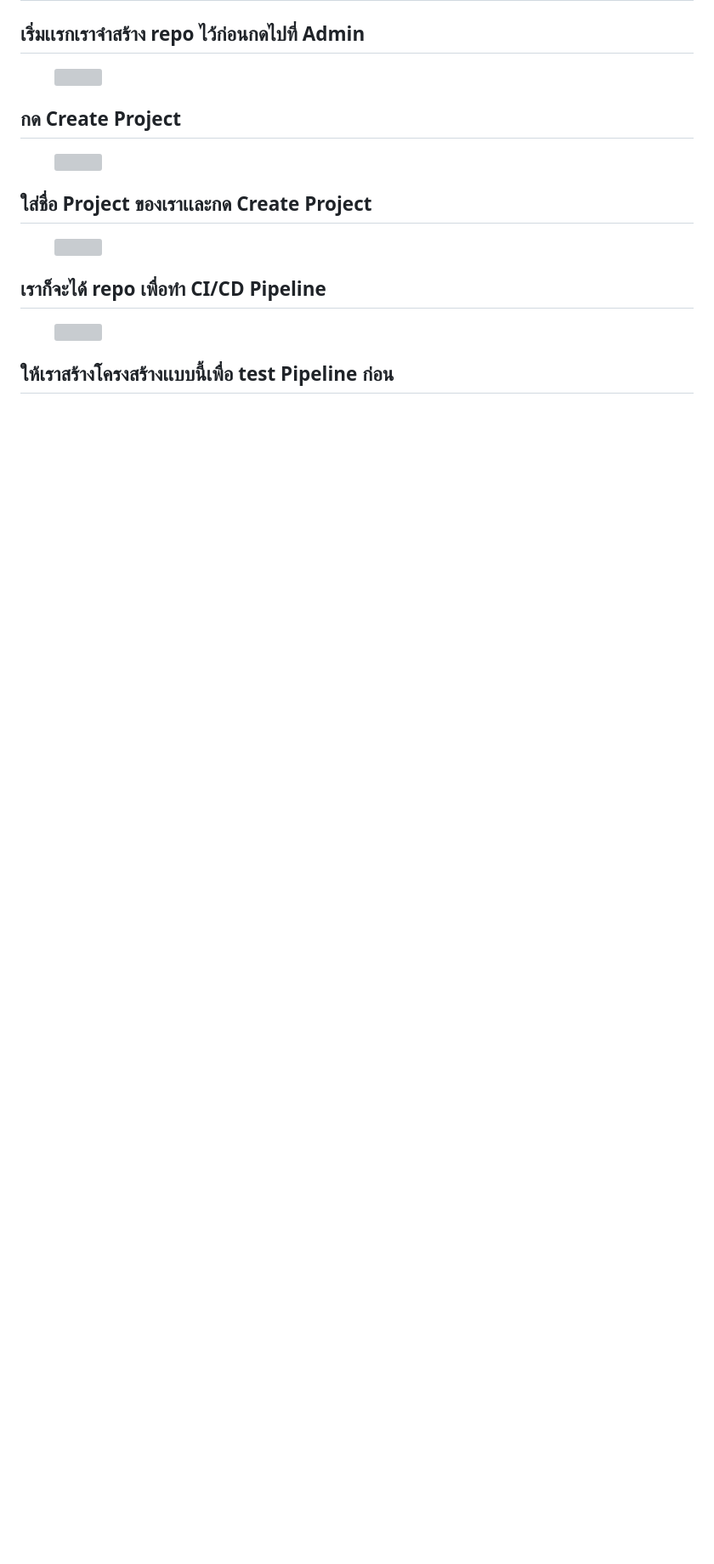
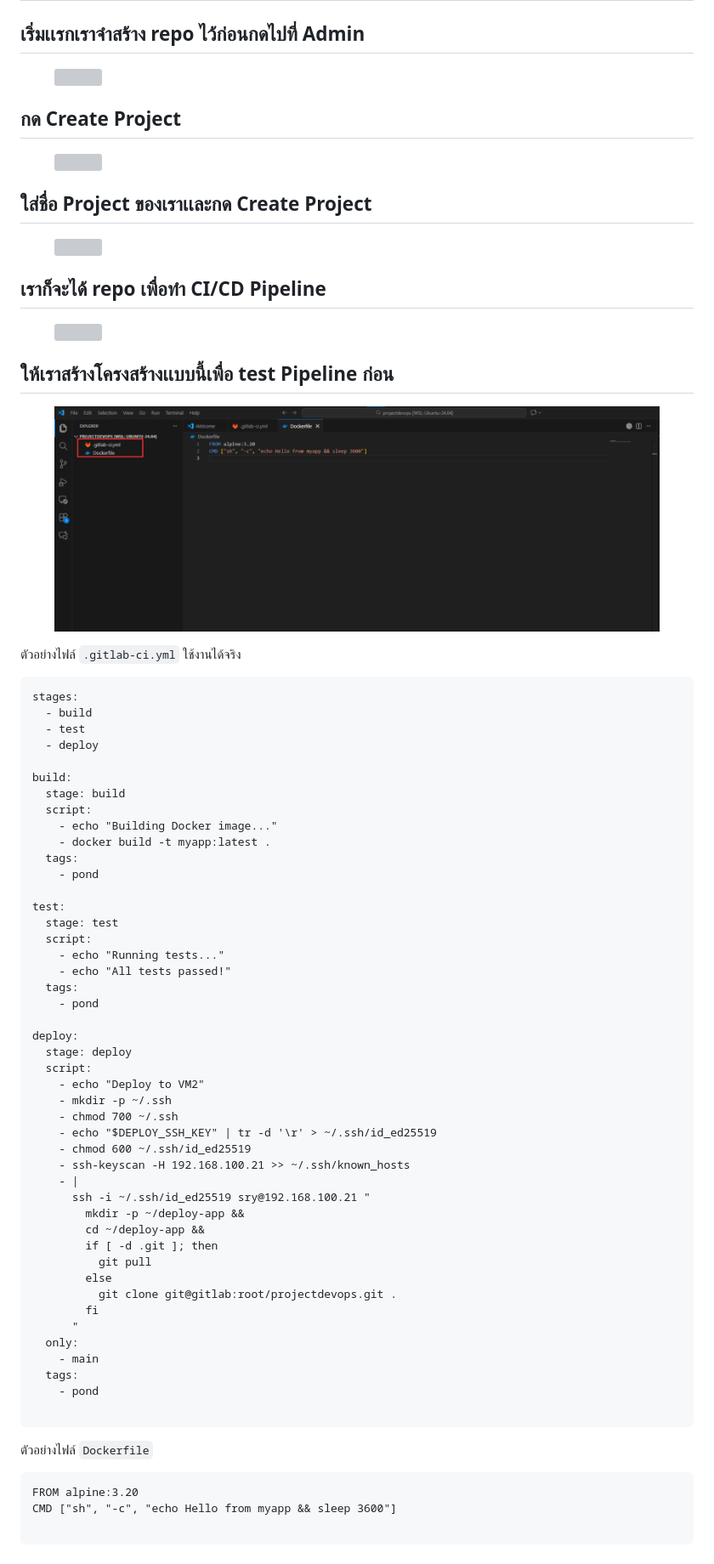
Before and after one commit to Arminxrr/devops-teaching-guide, a Markdown page: pipeline/ci-cd-pipeline.md, the part around the change. Shown: that part at 85% size. Rendered like a GitHub page; pictures changed too: .gitbook/assets/Untitled design (3).png (added); blank space fills up the shorter version; grey boxes are pictures that could not be loaded.

Commit message:
GITBOOK-67: akp43962's Dec 12 changes

````diff
--- a/pipeline/ci-cd-pipeline.md
+++ b/pipeline/ci-cd-pipeline.md
@@ -24,3 +24,63 @@ description: >-
 <figure><img src="../.gitbook/assets/4 (3).png" alt=""><figcaption></figcaption></figure>
 
 ## ให้เราสร้างโครงสร้างเเบบนี้เพื่อ test Pipeline ก่อน
+
+<figure><img src="../.gitbook/assets/Untitled design (3).png" alt=""><figcaption></figcaption></figure>
+
+ตัวอย่างไฟล์   `.gitlab-ci.yml`   ใช้งานได้จริง
+
+```shellscript
+stages:
+  - build
+  - test
+  - deploy
+
+build:
+  stage: build
+  script:
+    - echo "Building Docker image..."
+    - docker build -t myapp:latest .
+  tags:
+    - pond
+
+test:
+  stage: test
+  script:
+    - echo "Running tests..."
+    - echo "All tests passed!"
+  tags:
+    - pond
+
+deploy:
+  stage: deploy
+  script:
+    - echo "Deploy to VM2"
+    - mkdir -p ~/.ssh
+    - chmod 700 ~/.ssh
+    - echo "$DEPLOY_SSH_KEY" | tr -d '\r' > ~/.ssh/id_ed25519
+    - chmod 600 ~/.ssh/id_ed25519
+    - ssh-keyscan -H 192.168.100.21 >> ~/.ssh/known_hosts
+    - |
+      ssh -i ~/.ssh/id_ed25519 sry@192.168.100.21 "
+        mkdir -p ~/deploy-app &&
+        cd ~/deploy-app &&
+        if [ -d .git ]; then
+          git pull
+        else
+          git clone git@gitlab:root/projectdevops.git .
+        fi
+      "
+  only:
+    - main
+  tags:
+    - pond
+
+```
+
+ตัวอย่างไฟล์   `Dockerfile`
+
+```shellscript
+FROM alpine:3.20
+CMD ["sh", "-c", "echo Hello from myapp && sleep 3600"]
+
+```
````
